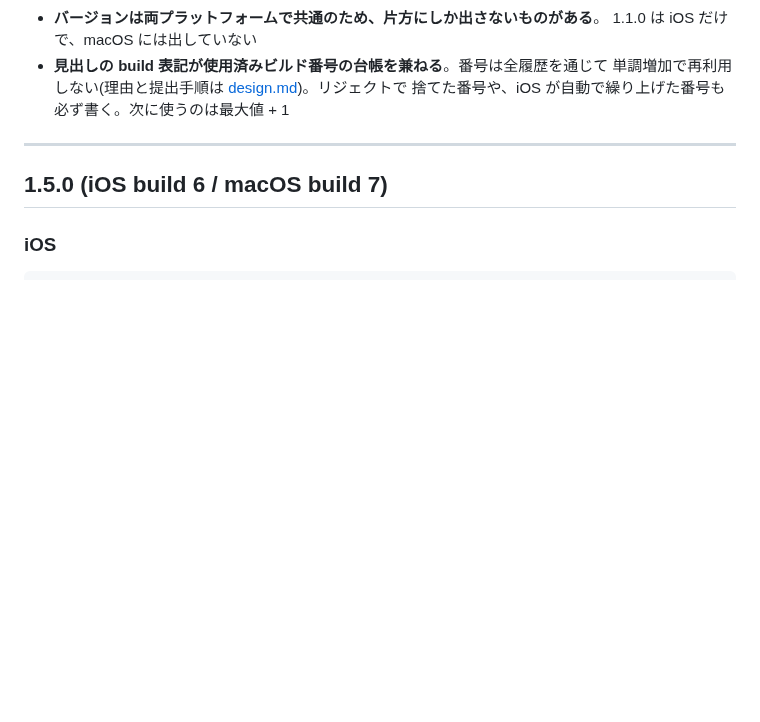
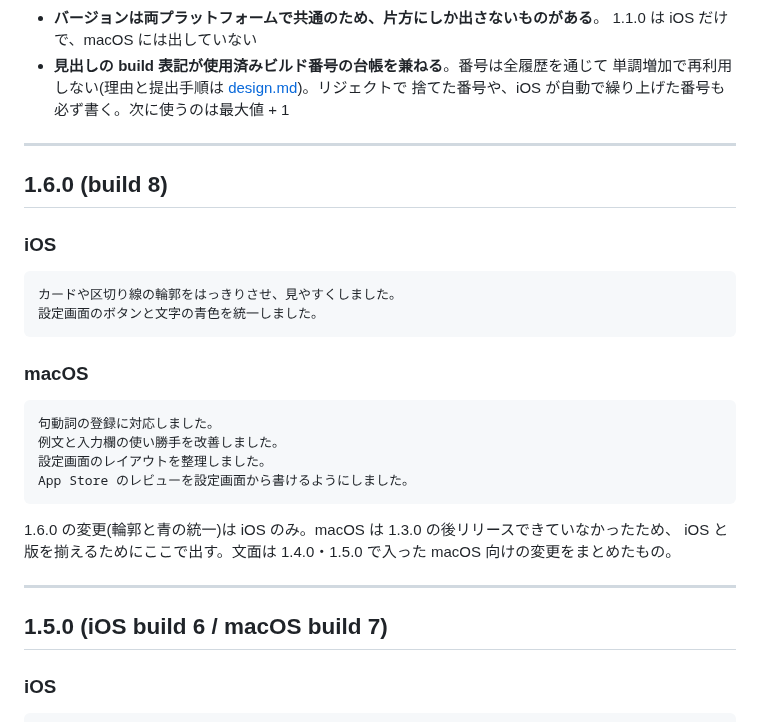
Before and after one commit to koheimikami3/eitangocho, a Markdown page: docs/release-notes.md, the part around the change. GitHub-like rendering; blank space fills up the shorter version.

Commit message:
docs: record the 1.6.0 release notes
Co-Authored-By: Claude Opus 5 <noreply@anthropic.com>

````diff
--- a/docs/release-notes.md
+++ b/docs/release-notes.md
@@ -19,6 +19,29 @@ App Store / Mac App Store の「このバージョンの新機能」に掲載し
 - **見出しの build 表記が使用済みビルド番号の台帳を兼ねる**。番号は全履歴を通じて
   単調増加で再利用しない(理由と提出手順は [design.md](design.md))。リジェクトで
   捨てた番号や、iOS が自動で繰り上げた番号も必ず書く。次に使うのは最大値 + 1
+
+---
+
+## 1.6.0 (build 8)
+
+### iOS
+
+```
+カードや区切り線の輪郭をはっきりさせ、見やすくしました。
+設定画面のボタンと文字の青色を統一しました。
+```
+
+### macOS
+
+```
+句動詞の登録に対応しました。
+例文と入力欄の使い勝手を改善しました。
+設定画面のレイアウトを整理しました。
+App Store のレビューを設定画面から書けるようにしました。
+```
+
+1.6.0 の変更(輪郭と青の統一)は iOS のみ。macOS は 1.3.0 の後リリースできていなかったため、
+iOS と版を揃えるためにここで出す。文面は 1.4.0・1.5.0 で入った macOS 向けの変更をまとめたもの。
 
 ---
 
````
